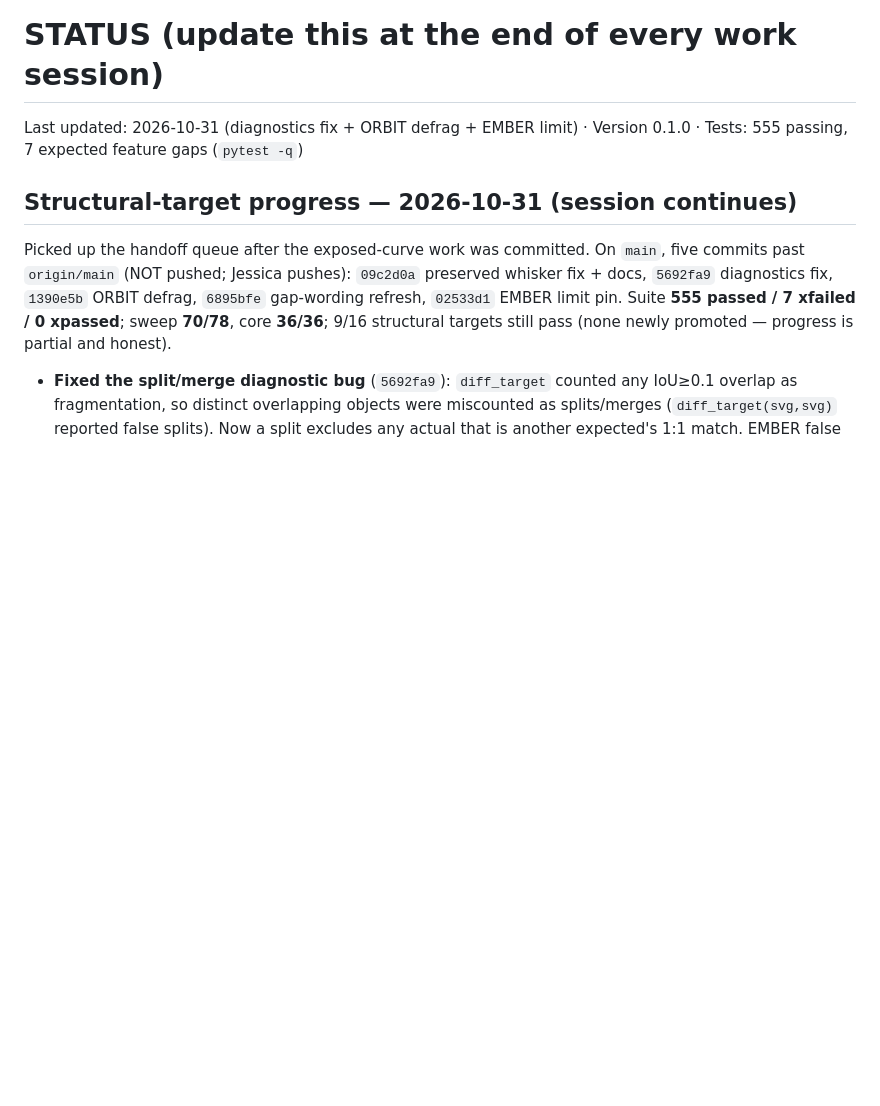
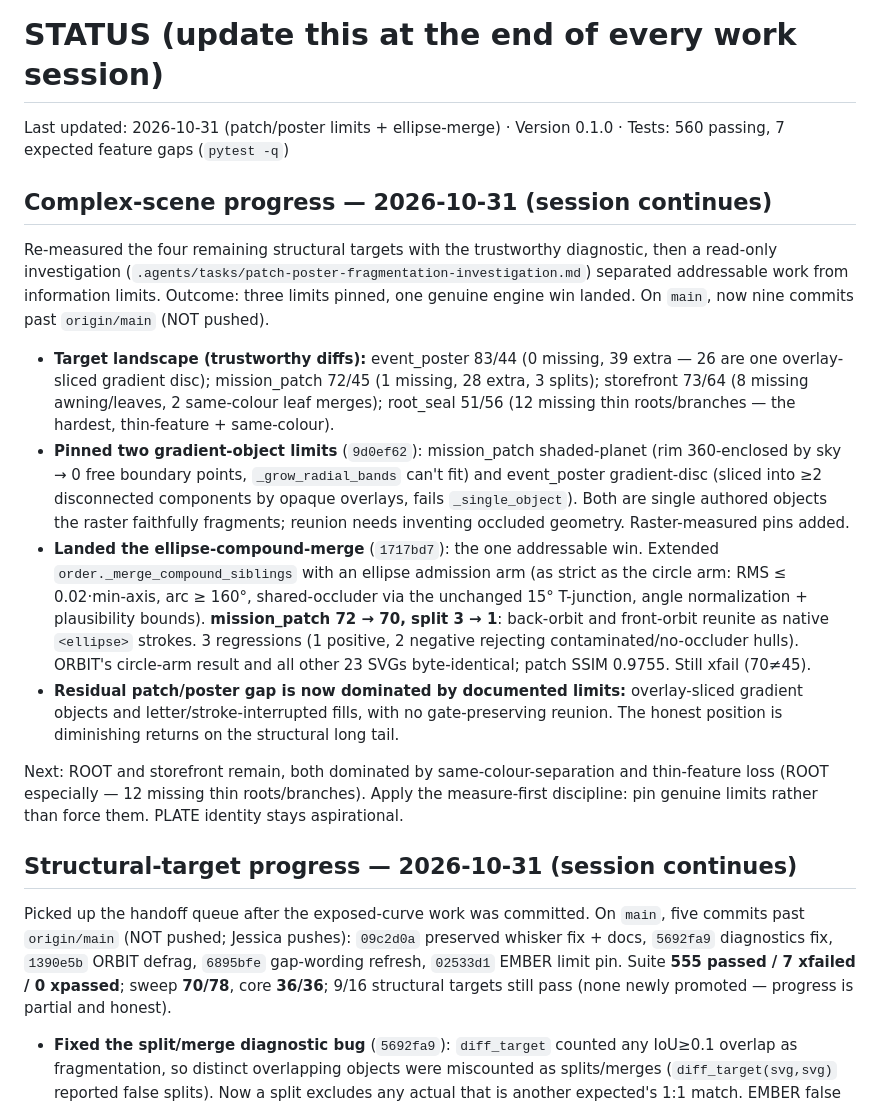
Before and after one commit to Digital-Defiance/PLATE, a Markdown page: STATUS.md, the part around the change. Rendered like a GitHub page; blank space fills up the shorter version.

```diff
--- a/STATUS.md
+++ b/STATUS.md
@@ -1,6 +1,37 @@
 # STATUS (update this at the end of every work session)
 
-Last updated: 2026-10-31 (diagnostics fix + ORBIT defrag + EMBER limit) · Version 0.1.0 · Tests: 555 passing, 7 expected feature gaps (`pytest -q`)
+Last updated: 2026-10-31 (patch/poster limits + ellipse-merge) · Version 0.1.0 · Tests: 560 passing, 7 expected feature gaps (`pytest -q`)
+
+## Complex-scene progress — 2026-10-31 (session continues)
+
+Re-measured the four remaining structural targets with the trustworthy diagnostic,
+then a read-only investigation (`.agents/tasks/patch-poster-fragmentation-investigation.md`)
+separated addressable work from information limits. Outcome: three limits pinned, one
+genuine engine win landed. On `main`, now nine commits past `origin/main` (NOT pushed).
+
+- **Target landscape (trustworthy diffs):** event_poster 83/44 (0 missing, 39 extra —
+  26 are one overlay-sliced gradient disc); mission_patch 72/45 (1 missing, 28 extra,
+  3 splits); storefront 73/64 (8 missing awning/leaves, 2 same-colour leaf merges);
+  root_seal 51/56 (12 missing thin roots/branches — the hardest, thin-feature + same-colour).
+- **Pinned two gradient-object limits** (`9d0ef62`): mission_patch shaded-planet (rim
+  360-enclosed by sky → 0 free boundary points, `_grow_radial_bands` can't fit) and
+  event_poster gradient-disc (sliced into ≥2 disconnected components by opaque overlays,
+  fails `_single_object`). Both are single authored objects the raster faithfully
+  fragments; reunion needs inventing occluded geometry. Raster-measured pins added.
+- **Landed the ellipse-compound-merge** (`1717bd7`): the one addressable win. Extended
+  `order._merge_compound_siblings` with an ellipse admission arm (as strict as the circle
+  arm: RMS ≤ 0.02·min-axis, arc ≥ 160°, shared-occluder via the unchanged 15° T-junction,
+  angle normalization + plausibility bounds). **mission_patch 72 → 70, split 3 → 1**:
+  back-orbit and front-orbit reunite as native `<ellipse>` strokes. 3 regressions
+  (1 positive, 2 negative rejecting contaminated/no-occluder hulls). ORBIT's circle-arm
+  result and all other 23 SVGs byte-identical; patch SSIM 0.9755. Still xfail (70≠45).
+- **Residual patch/poster gap is now dominated by documented limits:** overlay-sliced
+  gradient objects and letter/stroke-interrupted fills, with no gate-preserving reunion.
+  The honest position is diminishing returns on the structural long tail.
+
+Next: ROOT and storefront remain, both dominated by same-colour-separation and thin-feature
+loss (ROOT especially — 12 missing thin roots/branches). Apply the measure-first discipline:
+pin genuine limits rather than force them. PLATE identity stays aspirational.
 
 ## Structural-target progress — 2026-10-31 (session continues)
 
```
Also changed, not shown: HANDOFF.md (+21 -8 lines).
